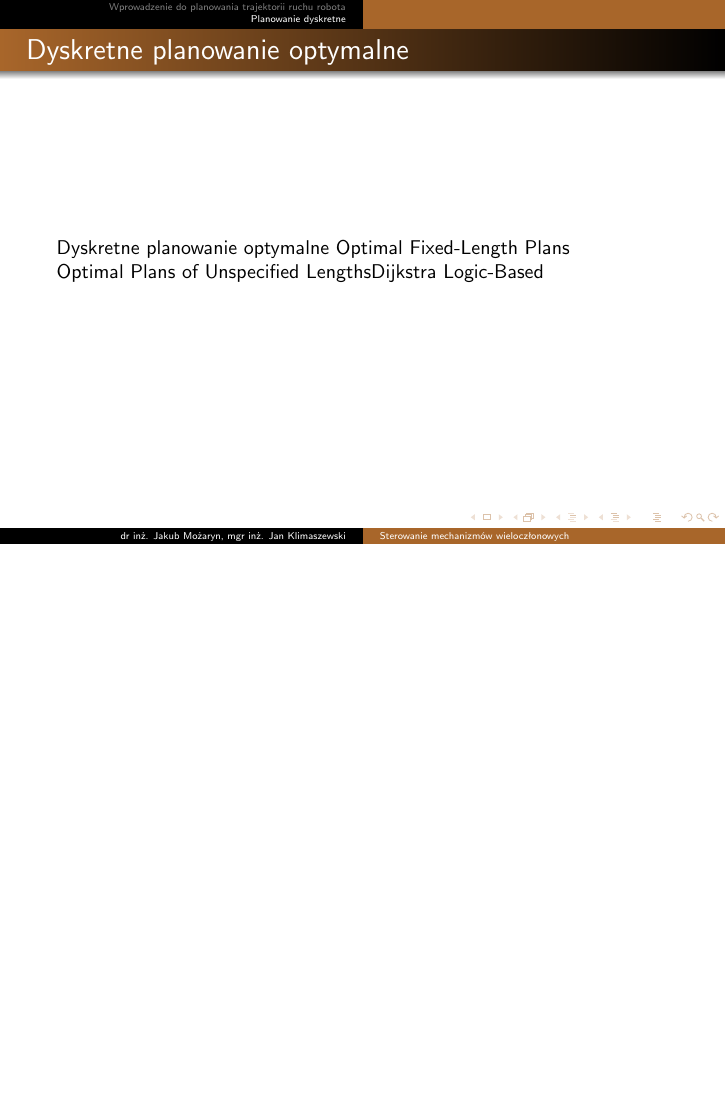
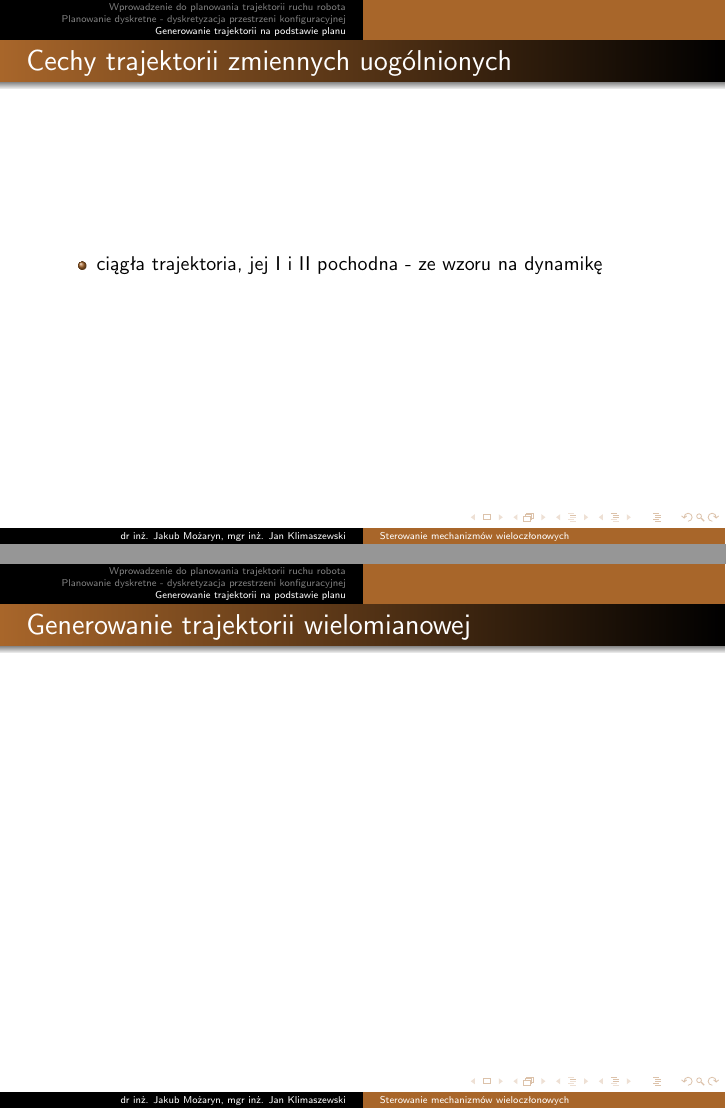
Before and after one commit to jakubmozaryn/smw, LaTeX slides (lectures/lecture_3/lecture_3.tex): page 9 of 9 before the commit and pages 11 and 12 of 13 after it, the two joined at a grey line, the shorter picture padded with empty space. Compiled offline with pdfLaTeX; the source files are stored in an older character set and shown here as Unicode.

Commit message:
nowy szkic wykladu 3

```diff
--- a/lectures/lecture_3/lecture_3.tex
+++ b/lectures/lecture_3/lecture_3.tex
@@ -54,7 +62,7 @@
         Plan %(r. 1.4.3)
 }
 %
-\section{Planowanie dyskretne}
+\section{Planowanie dyskretne - dyskretyzacja przestrzeni konfiguracyjnej}
 %
 \frame{
     \frametitle{Planowanie wykonalne (?) - definicja}
@@ -83,6 +91,23 @@
         Optimal Plans of Unspecified Lengths%(r. 2.3)
         Dijkstra
     Logic-Based
+}
+%
+\section{Generowanie trajektorii na podstawie planu}
+%
+\frame{
+    \frametitle{Cechy trajektorii zmiennych uogólnionych}
+        \begin{itemize}
+            \item ciągła trajektoria, jej I i II pochodna - ze wzoru na dynamikę
+        \end{itemize}
+}
+%
+\frame{
+    \frametitle{Generowanie trajektorii wielomianowej} %Beziera?
+}
+%
+\frame{
+    \frametitle{Wielomiany sklejane} %B-sklejane?
 }
 \iffalse
 %
```
Also changed, not shown: lectures/lecture_3/lecture_3.tex (8 more changed lines).
